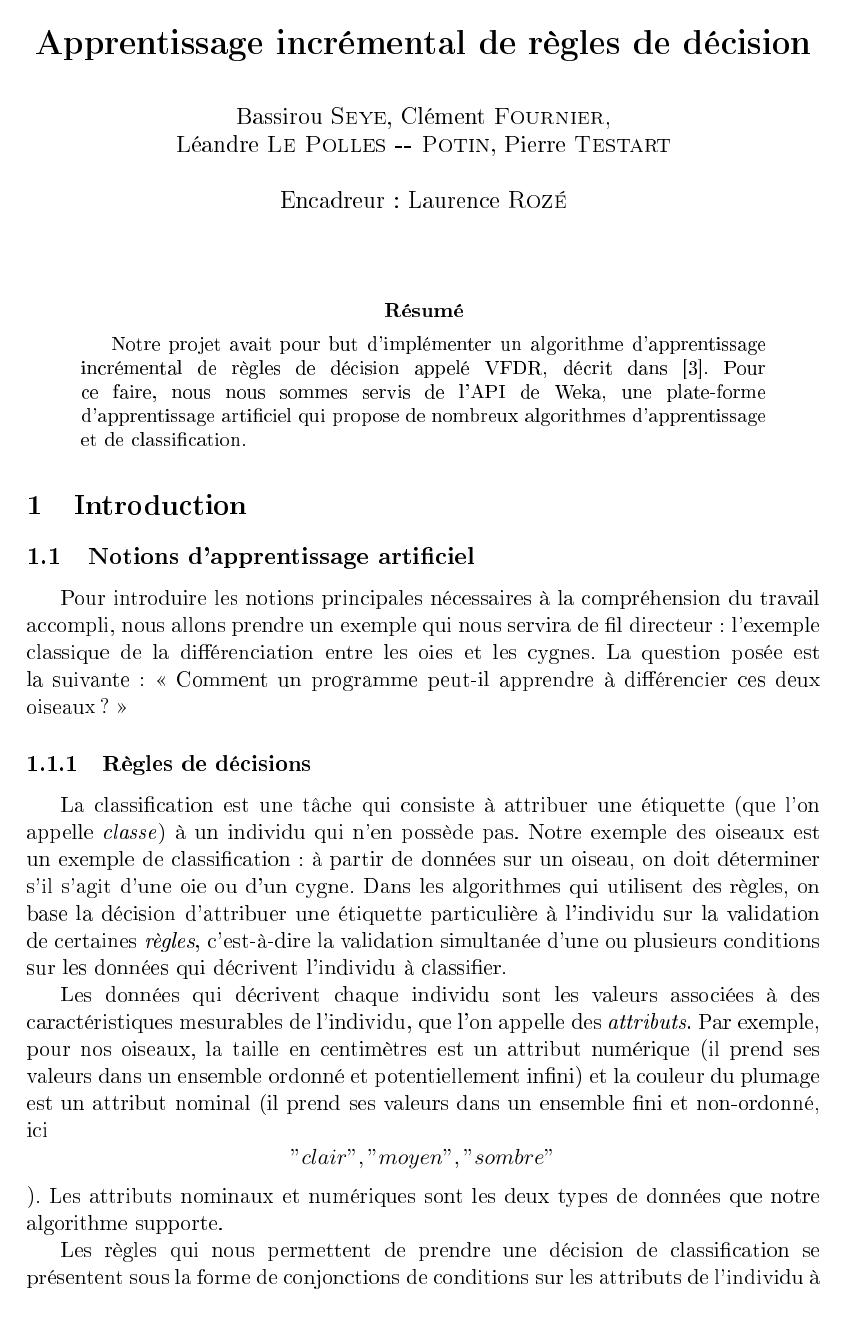
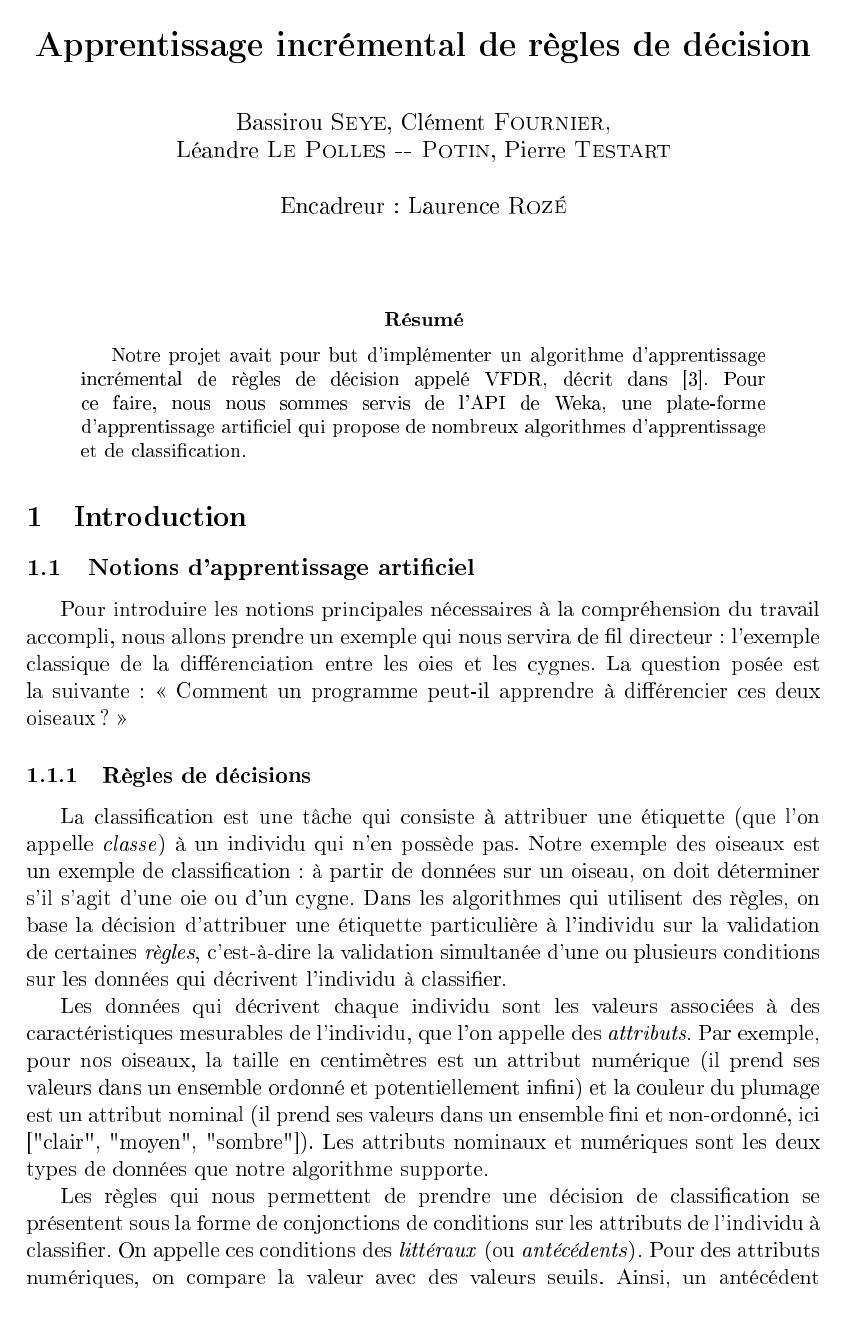
Before and after one commit to LeandreLPP/ep-rapport, a LaTeX paper (ep-rapport.tex, which reads src/partie1.tex): page 1 of 9. The pictures show the PDF file ep-rapport.pdf that the author committed with the source.

Commit message:
Correction crochets

```diff
--- a/src/partie1.tex
+++ b/src/partie1.tex
@@ -8,7 +8,7 @@
 
             La classification est une tâche qui consiste à attribuer une étiquette (que l'on appelle \emph{classe}) à un individu qui n'en possède pas. Notre exemple des oiseaux est un exemple de classification: à partir de données sur un oiseau, on doit déterminer s'il s'agit d'une oie ou d'un cygne. Dans les algorithmes qui utilisent des règles, on base la décision d'attribuer une étiquette particulière à l'individu sur la validation de certaines \emph{règles}, c'est-à-dire la validation simultanée d'une ou plusieurs conditions sur les données qui décrivent l'individu à classifier.
 
-            Les données qui décrivent chaque individu sont les valeurs associées à des caractéristiques mesurables de l'individu, que l'on appelle des \emph{attributs}. Par exemple, pour nos oiseaux, la taille en centimètres est un attribut numérique (il prend ses valeurs dans un ensemble ordonné et potentiellement infini) et la couleur du plumage est un attribut nominal (il prend ses valeurs dans un ensemble fini et non-ordonné, ici \["clair", "moyen", "sombre"\]). Les attributs nominaux et numériques sont les deux types de données que notre algorithme supporte.
+            Les données qui décrivent chaque individu sont les valeurs associées à des caractéristiques mesurables de l'individu, que l'on appelle des \emph{attributs}. Par exemple, pour nos oiseaux, la taille en centimètres est un attribut numérique (il prend ses valeurs dans un ensemble ordonné et potentiellement infini) et la couleur du plumage est un attribut nominal (il prend ses valeurs dans un ensemble fini et non-ordonné, ici ["clair", "moyen", "sombre"]). Les attributs nominaux et numériques sont les deux types de données que notre algorithme supporte.
 
             Les règles qui nous permettent de prendre une décision de classification se présentent sous la forme de conjonctions de conditions sur les attributs de l'individu à classifier. On appelle ces conditions des \emph{littéraux} (ou \emph{antécédents}). Pour des attributs numériques, on compare la valeur avec des valeurs seuils. Ainsi, un antécédent numérique pourrait être \antd{taille > 50cm}. Les valeurs des attributs nominaux n'étant pas ordonnées, les antécédents nominaux sont de la forme \antd{plumage = clair}.
 
```
Also changed, not shown: ep-rapport.pdf.
